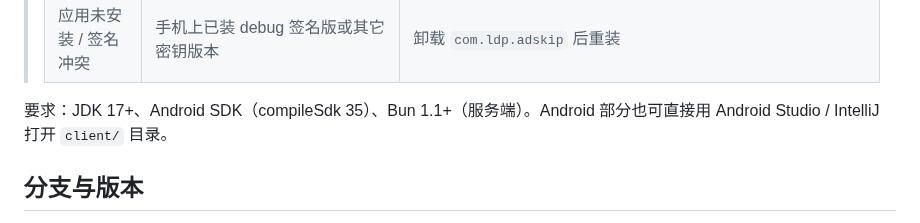
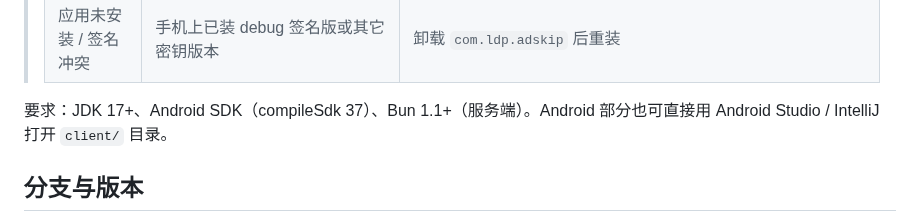
Before and after one commit to LiYihai1121/ui-app, a Markdown page: README.md, the part around the change. Drawn GitHub-style.

```diff
--- a/README.md
+++ b/README.md
@@ -204,7 +204,7 @@ bun run typecheck     # tsc --noEmit
 > | 解析软件包时出现问题 | 传输中断，或被聊天工具改名/压缩（大小与 `SHA256SUMS` 不一致） | 比对 SHA-256 后重传，或改用服务端 `/download` |
 > | 应用未安装 / 签名冲突 | 手机上已装 debug 签名版或其它密钥版本 | 卸载 `com.ldp.adskip` 后重装 |
 
-要求：JDK 17+、Android SDK（compileSdk 35）、Bun 1.1+（服务端）。Android 部分也可直接用 Android Studio / IntelliJ 打开 `client/` 目录。
+要求：JDK 17+、Android SDK（compileSdk 37）、Bun 1.1+（服务端）。Android 部分也可直接用 Android Studio / IntelliJ 打开 `client/` 目录。
 
 ## 分支与版本
 
```
Also changed, not shown: docs/planning/DESIGN-BUILD-FRAMEWORK.md (+1 -1 lines).
